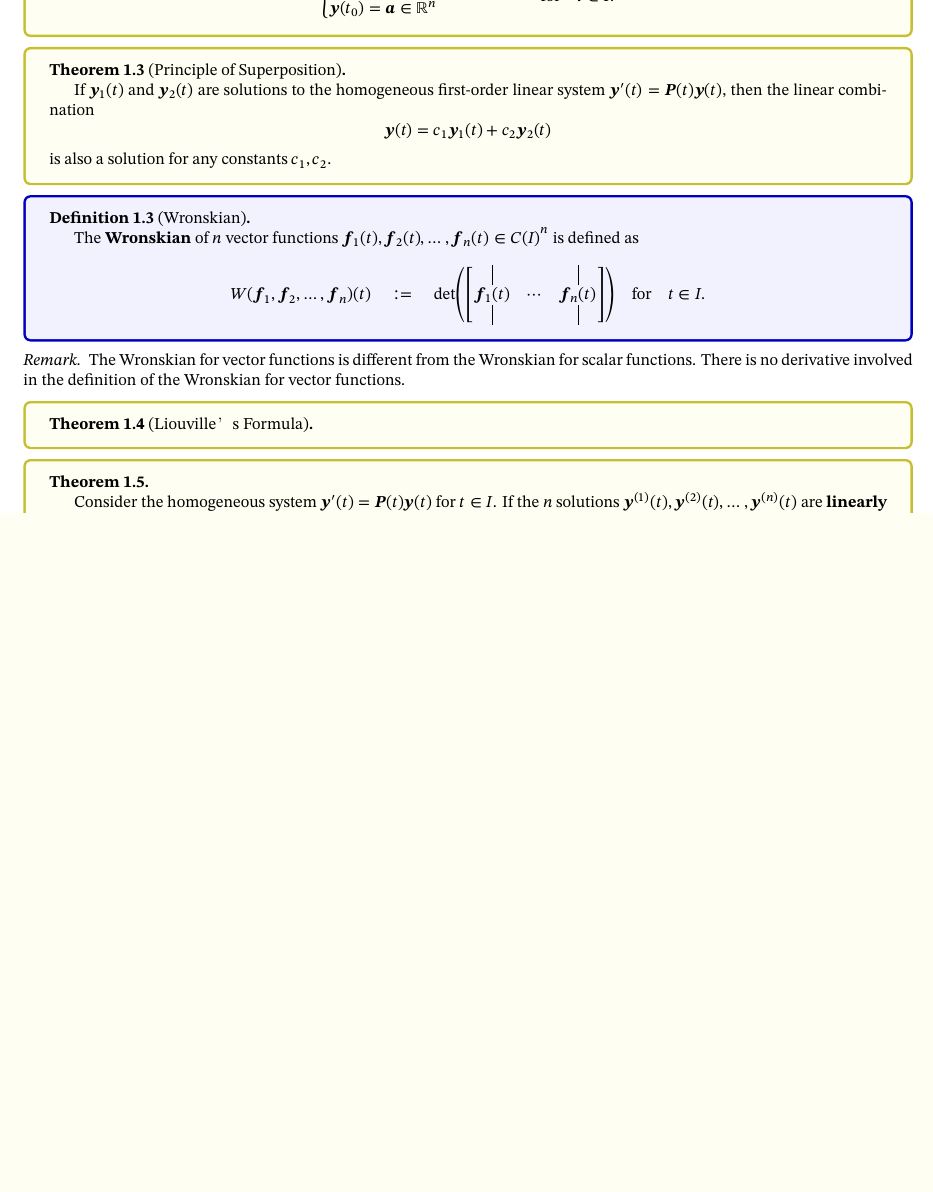
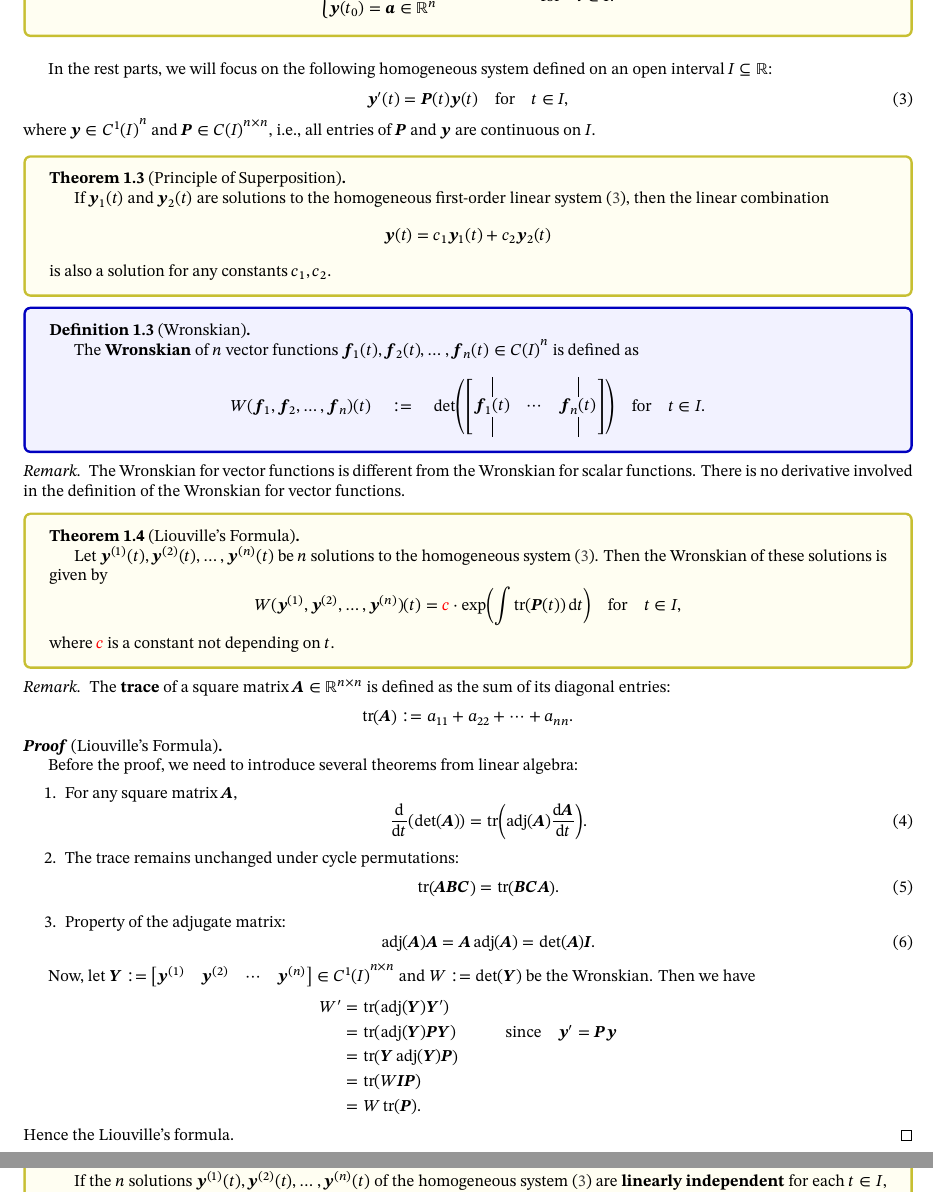
Before and after one commit to inaku-Gyan/Study-Notes, a LaTeX document (Ordinary Differential Equations/4 - Systems of First Order Linear ODEs.tex): part of page 2 of 2 before the commit and two parts of pages 2 and 3 of 3 after it, the two joined at a grey line, cut so that both start at the same text, the shorter picture padded with empty space. Compiled offline with XeLaTeX.

Commit message:
feat: 更新一阶线性方程组文档，添加伴随矩阵定义及相关定理
Co-authored-by: Copilot <copilot@github.com>

```diff
--- a/Ordinary Differential Equations/4 - Systems of First Order Linear ODEs.tex
+++ b/Ordinary Differential Equations/4 - Systems of First Order Linear ODEs.tex
@@ -169,6 +169,8 @@ urlcolor=blue]{hyperref}
 
 
 \newcommand{\iu}{\mathrm{i}}  % 虚数单位 i
+
+\DeclareMathOperator{\adj}{adj}  % 伴随矩阵 adj
 
 
 \begin{document}
@@ -309,11 +309,26 @@ which is a system of \(n\) first order ODEs.
   \end{equation*}
 \end{theorem}
 
+\bigskip
+
+In the rest parts,
+we will focus on the following homogeneous
+system defined on an open interval \(I \subseteq \mathbb{R}\):
+\begin{equation}
+  \vec{y}'(t) = \mat{P}(t) \vec{y}(t) \qfor t\in I,
+  \label{eq: 1st-order linear homogeneous system}
+\end{equation}
+where \(\vec{y} \in {C^1(I)}^n\) and
+\(\mat{P} \in {C(I)}^{n \times n}\),
+i.e., all entries of \(\mat{P}\) and \(\vec{y}\) are continuous on \(I\).
+
+\smallskip
+
 \begin{theorem}[Principle of Superposition]
   {}\label{thm: Principle of Superposition}
   If \(\vec{y}_1(t)\) and \(\vec{y}_2(t)\) are solutions to the homogeneous
-  first-order linear system
-  \(\vec{y}'(t) = \mat{P}(t) \vec{y}(t)\), then the linear combination
+  first-order linear system~(\ref{eq: 1st-order linear homogeneous system}),
+  then the linear combination
   \begin{equation*}
     \vec{y}(t) = c_1 \vec{y}_1(t) + c_2 \vec{y}_2(t)
   \end{equation*}
@@ -346,10 +361,65 @@ which is a system of \(n\) first order ODEs.
   the Wronskian for vector functions.
 \end{remark}
 
-\begin{theorem}[Liouville’s Formula]
+\begin{theorem}[Liouville's Formula]
+  {}\label{thm: Liouville's Formula}
+  Let \(\vec{y}^{(1)}(t), \vec{y}^{(2)}(t), \ldots,
+  \vec{y}^{(n)}(t)\) be \(n\) solutions
+  to the homogeneous system~(\ref{eq: 1st-order linear homogeneous system}).
+  Then the Wronskian of these solutions is given by
+  \begin{equation*}
+    W(\vec{y}^{(1)}, \vec{y}^{(2)}, \ldots, \vec{y}^{(n)})(t) =
+    \textcolor{red}{c} \cdot
+    \exp( \int \tr(\mat{P}(t)) \dd{t} )
+    \qfor t\in I,
+  \end{equation*}
+  where \(\textcolor{red}{c}\) is a constant
+  not depending on \(t\).
+\end{theorem}
+\begin{remark}
+  The \textbf{trace} of a square matrix
+  \(\mat{A} \in \mathbb{R}^{n \times n}\)
+  is defined as the sum of its diagonal entries:
+  \begin{equation*}
+    \tr(\mat{A}) := a_{11} + a_{22} + \cdots + a_{nn}.
+  \end{equation*}
+\end{remark}
+\begin{proof}[Liouville's Formula]
+  Before the proof, we need to introduce several theorems from linear algebra:
+  \begin{enumerate}
+    \item For any square matrix \(\mat{A}\),
+      \begin{equation}
+        \dv{t}(\det(\mat{A})) = \tr(\adj(\mat{A}) \dv{\mat{A}}{t}).
+        \label{thm: local.01 dv of det}
+      \end{equation}
+    \item The trace remains unchanged under cycle permutations:
+      \begin{equation}
+        \tr(\mat{A}\mat{B}\mat{C}) = \tr(\mat{B}\mat{C}\mat{A}).
+        \label{thm: local.02 trace cycle perm}
+      \end{equation}
+    \item Property of the adjugate matrix:
+      \begin{equation}
+        \adj(\mat{A}) \mat{A} = \mat{A} \adj(\mat{A})
+        = \det(\mat{A}) \mat{I}.
+        \label{thm: local.03 adj property}
+      \end{equation}
+  \end{enumerate}
 
-\end{theorem}
+  Now, let \(\mat{Y} :=
+    \begin{bmatrix}
+      \vec{y}^{(1)} & \vec{y}^{(2)} & \cdots & \vec{y}^{(n)}
+  \end{bmatrix} \in {C^1(I)}^{n \times n}\)
+  and \(W := \det(\mat{Y})\) be the Wronskian.
+  Then we have
+  \begin{align*}
+    W' &= \tr(\adj(\mat{Y}) \mat{Y}') \\
+    &= \tr(\adj(\mat{Y}) \mat{P} \mat{Y})
+    \qquad\qsince \vec{y}' = \mat{P} \vec{y} \\
+    &= \tr(\mat{Y} \adj(\mat{Y}) \mat{P}) \\
+    &= \tr(W \mat{I} \mat{P}) \\
+    &= W \tr(\mat{P}).
+  \end{align*}
+  Hence the Liouville's formula.
+\end{proof}
 
 \begin{theorem}
-  Consider the homogeneous system
-  \(\vec{y}'(t) = \mat{P}(t) \vec{y}(t)\) for \(t\in I\).
@@ -356,2 +442,3 @@ which is a system of \(n\) first order ODEs.
+\begin{theorem}
   If the \(n\) solutions \(\vec{y}^{(1)}(t), \vec{y}^{(2)}(t),
   \ldots, \vec{y}^{(n)}(t)\)
```
Also changed, not shown: Ordinary Differential Equations/4 - Systems of First Order Linear ODEs.pdf, Ordinary Differential Equations/4 - Systems of First Order Linear ODEs.tex (50 more changed lines).
